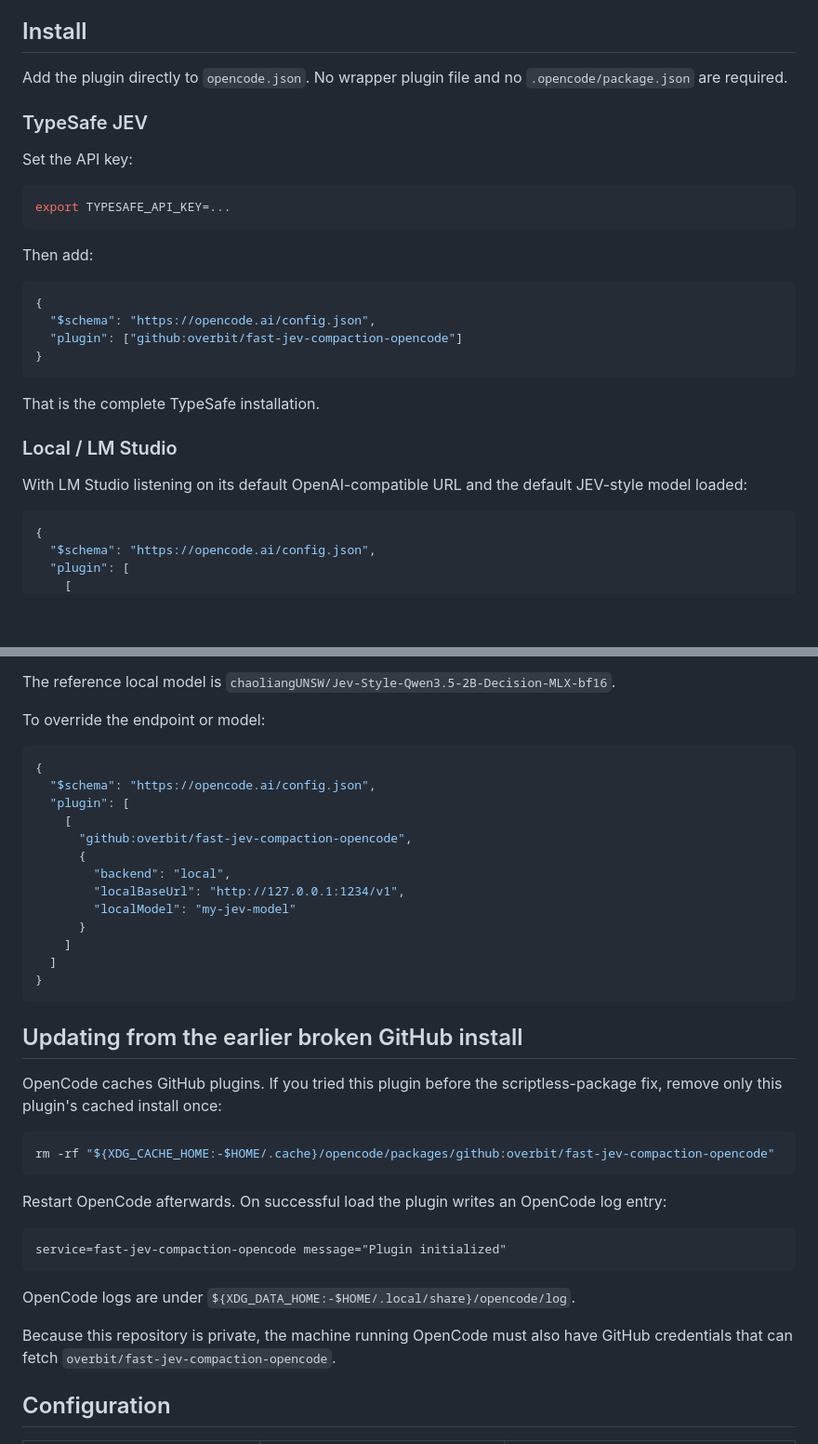
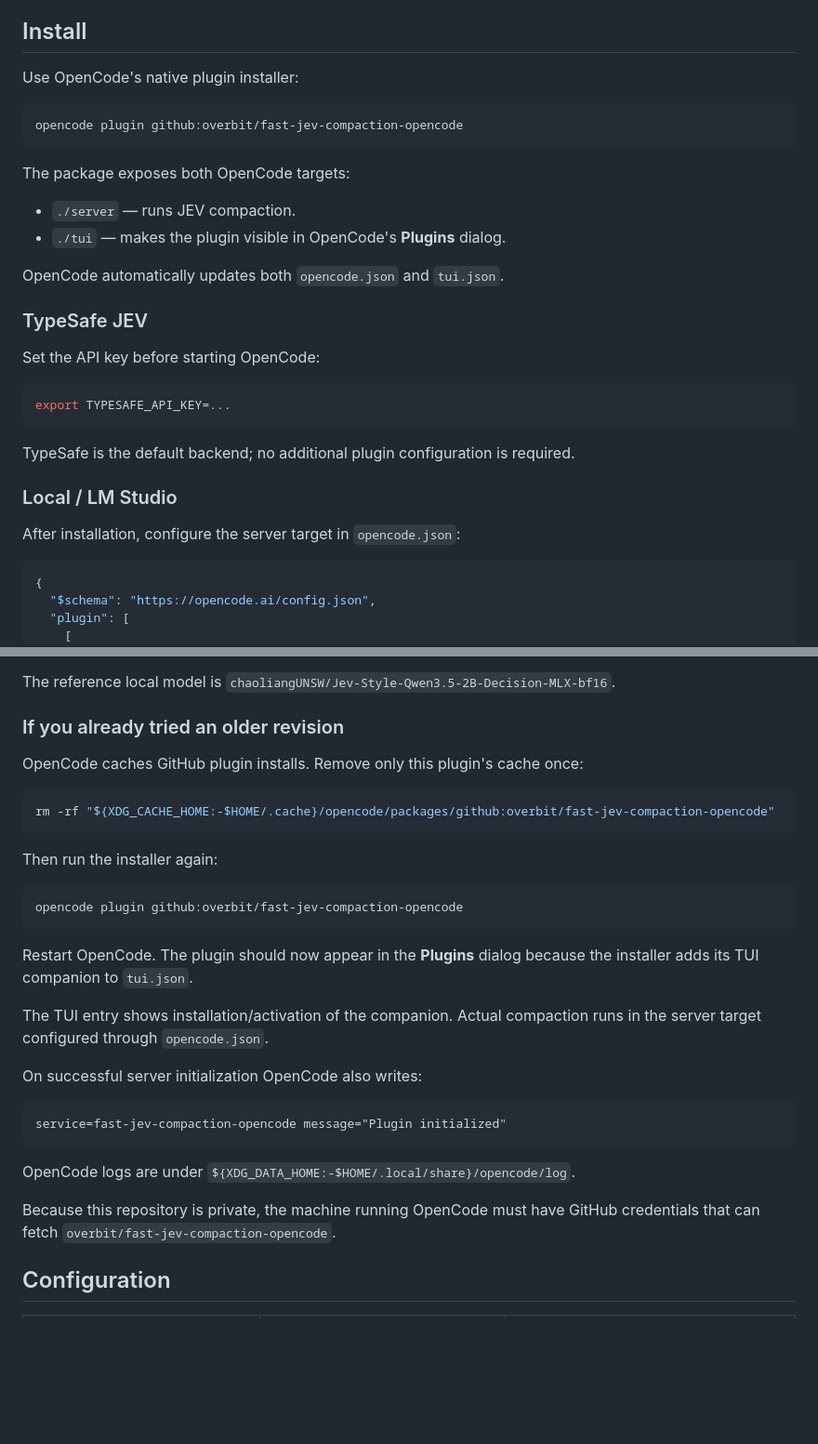
Before and after one commit to overbit/fast-jev-compaction-opencode, a Markdown page: README.md, 2 parts joined by grey strips. Shown at 93% size. Rendered like a GitHub page; blank space fills up the shorter version.

Commit message:
docs(install): use native dual-target installer

````diff
--- a/README.md
+++ b/README.md
@@ -8,30 +8,32 @@ Instead of summarizing tool history, the plugin asks a decision model whether ea
 
 ## Install
 
-Add the plugin directly to `opencode.json`. No wrapper plugin file and no `.opencode/package.json` are required.
+Use OpenCode's native plugin installer:
+
+```sh
+opencode plugin github:overbit/fast-jev-compaction-opencode
+```
+
+The package exposes both OpenCode targets:
+
+- `./server` — runs JEV compaction.
+- `./tui` — makes the plugin visible in OpenCode's **Plugins** dialog.
+
+OpenCode automatically updates both `opencode.json` and `tui.json`.
 
 ### TypeSafe JEV
 
-Set the API key:
+Set the API key before starting OpenCode:
 
 ```sh
 export TYPESAFE_API_KEY=...
 ```
 
-Then add:
-
-```json
-{
-  "$schema": "https://opencode.ai/config.json",
-  "plugin": ["github:overbit/fast-jev-compaction-opencode"]
-}
-```
-
-That is the complete TypeSafe installation.
+TypeSafe is the default backend; no additional plugin configuration is required.
 
 ### Local / LM Studio
 
-With LM Studio listening on its default OpenAI-compatible URL and the default JEV-style model loaded:
+After installation, configure the server target in `opencode.json`:
 
 ```json
 {
@@ -56,33 +58,25 @@ The local defaults are:
 
 The reference local model is `chaoliangUNSW/Jev-Style-Qwen3.5-2B-Decision-MLX-bf16`.
 
-To override the endpoint or model:
+### If you already tried an older revision
 
-```json
-{
-  "$schema": "https://opencode.ai/config.json",
-  "plugin": [
-    [
-      "github:overbit/fast-jev-compaction-opencode",
-      {
-        "backend": "local",
-        "localBaseUrl": "http://127.0.0.1:1234/v1",
-        "localModel": "my-jev-model"
-      }
-    ]
-  ]
-}
-```
-
-## Updating from the earlier broken GitHub install
-
-OpenCode caches GitHub plugins. If you tried this plugin before the scriptless-package fix, remove only this plugin's cached install once:
+OpenCode caches GitHub plugin installs. Remove only this plugin's cache once:
 
 ```sh
 rm -rf "${XDG_CACHE_HOME:-$HOME/.cache}/opencode/packages/github:overbit/fast-jev-compaction-opencode"
 ```
 
-Restart OpenCode afterwards. On successful load the plugin writes an OpenCode log entry:
+Then run the installer again:
+
+```sh
+opencode plugin github:overbit/fast-jev-compaction-opencode
+```
+
+Restart OpenCode. The plugin should now appear in the **Plugins** dialog because the installer adds its TUI companion to `tui.json`.
+
+The TUI entry shows installation/activation of the companion. Actual compaction runs in the server target configured through `opencode.json`.
+
+On successful server initialization OpenCode also writes:
 
 ```text
 service=fast-jev-compaction-opencode message="Plugin initialized"
@@ -90,7 +84,7 @@ service=fast-jev-compaction-opencode message="Plugin initialized"
 
 OpenCode logs are under `${XDG_DATA_HOME:-$HOME/.local/share}/opencode/log`.
 
-Because this repository is private, the machine running OpenCode must also have GitHub credentials that can fetch `overbit/fast-jev-compaction-opencode`.
+Because this repository is private, the machine running OpenCode must have GitHub credentials that can fetch `overbit/fast-jev-compaction-opencode`.
 
 ## Configuration
 
````
